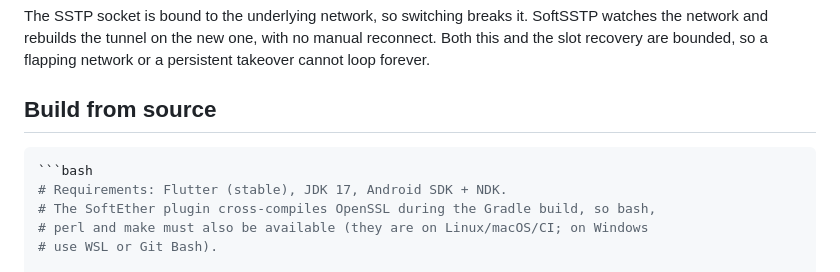
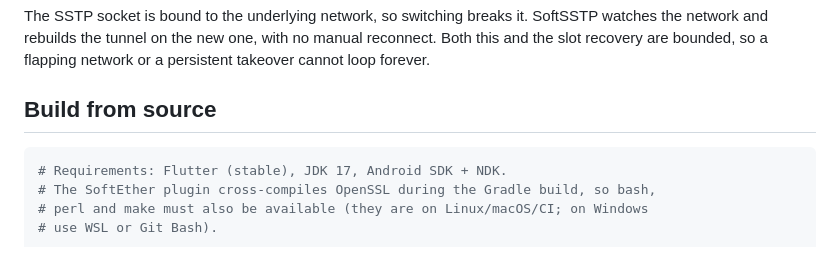
Before and after one commit to MrKsey/SoftSSTP, a Markdown page: README.md, the part around one of its changes. GitHub-like rendering.

````diff
--- a/README.md
+++ b/README.md
@@ -123,7 +123,6 @@ takeover cannot loop forever.
 ## Build from source
 
 ```bash
-```bash
 # Requirements: Flutter (stable), JDK 17, Android SDK + NDK.
 # The SoftEther plugin cross-compiles OpenSSL during the Gradle build, so bash,
 # perl and make must also be available (they are on Linux/macOS/CI; on Windows
````
Also changed, not shown: other parts of README.md (+0 -1 lines), README.ru.md (+0 -2 lines).
